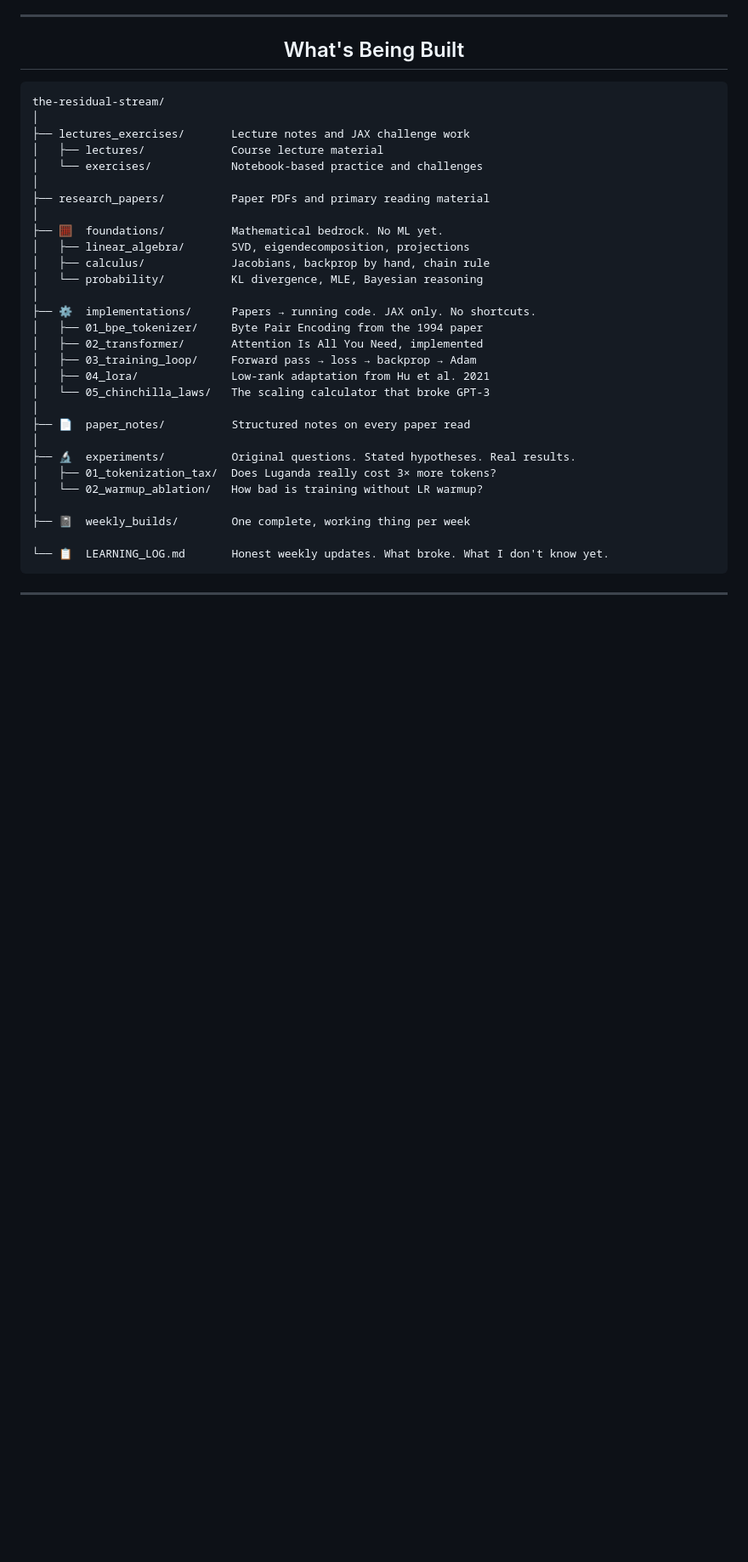
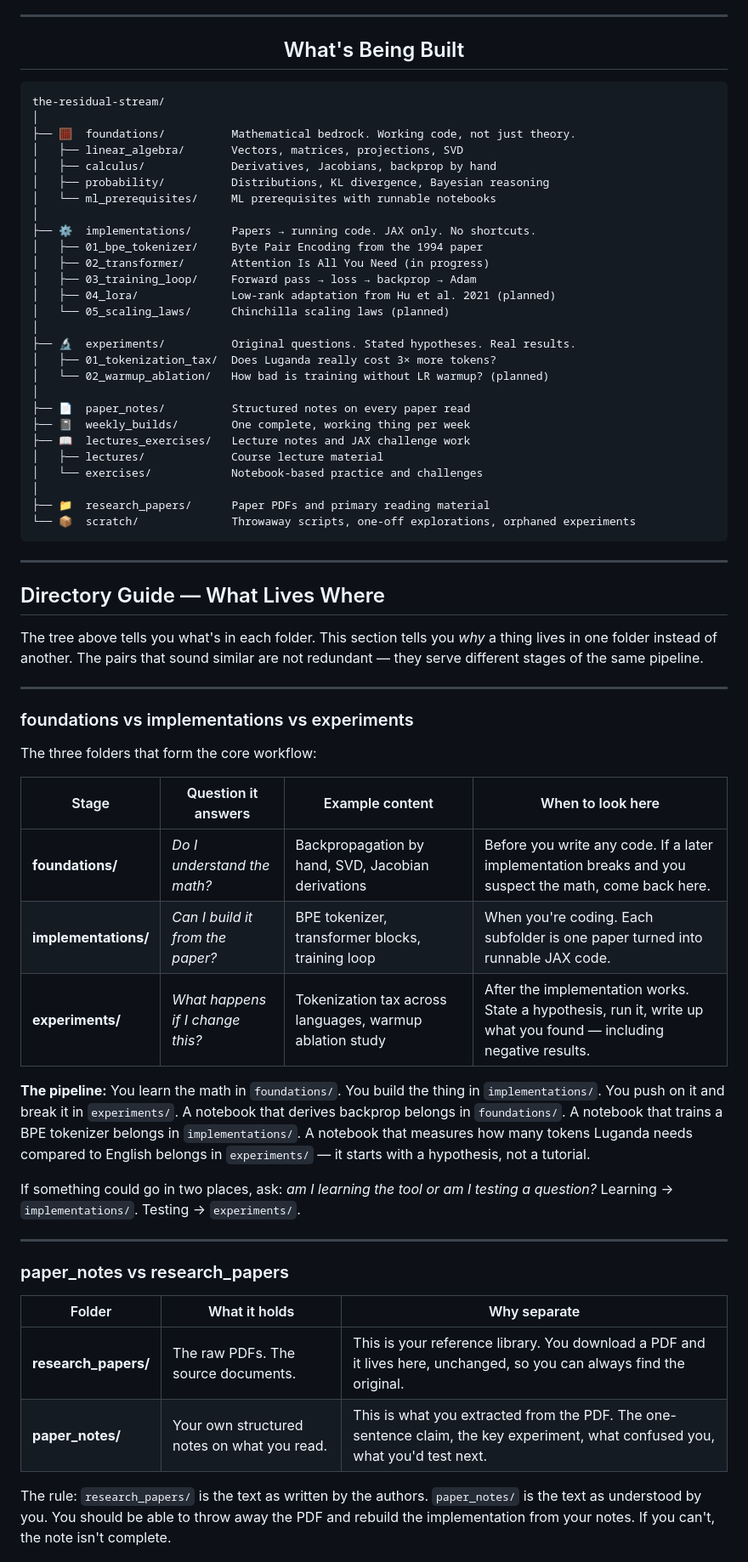
Before and after one commit to MubiruEltonFelix1/the-residual-stream, a Markdown page: README.md, the part around one of its changes. Shown at 85% size. Drawn GitHub-style; blank space fills up the shorter version.

Commit message:
Update README tree diagram to match restructured directory layout

````diff
--- a/README.md
+++ b/README.md
@@ -48,35 +48,63 @@ This is the residual stream. Every week, the weights update.
 ```
 the-residual-stream/
 │
-├── lectures_exercises/       Lecture notes and JAX challenge work
+├── 🧮  foundations/          Mathematical bedrock. Working code, not just theory.
+│   ├── linear_algebra/       Vectors, matrices, projections, SVD
+│   ├── calculus/             Derivatives, Jacobians, backprop by hand
+│   ├── probability/          Distributions, KL divergence, Bayesian reasoning
+│   └── ml_prerequisites/     ML prerequisites with runnable notebooks
+│
+├── ⚙️  implementations/      Papers → running code. JAX only. No shortcuts.
+│   ├── 01_bpe_tokenizer/     Byte Pair Encoding from the 1994 paper
+│   ├── 02_transformer/       Attention Is All You Need (in progress)
+│   ├── 03_training_loop/     Forward pass → loss → backprop → Adam
+│   ├── 04_lora/              Low-rank adaptation from Hu et al. 2021 (planned)
+│   └── 05_scaling_laws/      Chinchilla scaling laws (planned)
+│
+├── 🔬  experiments/          Original questions. Stated hypotheses. Real results.
+│   ├── 01_tokenization_tax/  Does Luganda really cost 3× more tokens?
+│   └── 02_warmup_ablation/   How bad is training without LR warmup? (planned)
+│
+├── 📄  paper_notes/          Structured notes on every paper read
+├── 📓  weekly_builds/        One complete, working thing per week
+├── 📖  lectures_exercises/   Lecture notes and JAX challenge work
 │   ├── lectures/             Course lecture material
 │   └── exercises/            Notebook-based practice and challenges
 │
-├── research_papers/          Paper PDFs and primary reading material
-│
-├── 🧮  foundations/          Mathematical bedrock. No ML yet.
-│   ├── linear_algebra/       SVD, eigendecomposition, projections
-│   ├── calculus/             Jacobians, backprop by hand, chain rule
-│   └── probability/          KL divergence, MLE, Bayesian reasoning
-│
-├── ⚙️  implementations/      Papers → running code. JAX only. No shortcuts.
-│   ├── 01_bpe_tokenizer/     Byte Pair Encoding from the 1994 paper
-│   ├── 02_transformer/       Attention Is All You Need, implemented
-│   ├── 03_training_loop/     Forward pass → loss → backprop → Adam
-│   ├── 04_lora/              Low-rank adaptation from Hu et al. 2021
-│   └── 05_chinchilla_laws/   The scaling calculator that broke GPT-3
-│
-├── 📄  paper_notes/          Structured notes on every paper read
-│
-├── 🔬  experiments/          Original questions. Stated hypotheses. Real results.
-│   ├── 01_tokenization_tax/  Does Luganda really cost 3× more tokens?
-│   └── 02_warmup_ablation/   How bad is training without LR warmup?
-│
-├── 📓  weekly_builds/        One complete, working thing per week
-
-└── 📋  LEARNING_LOG.md       Honest weekly updates. What broke. What I don't know yet.
+├── 📁  research_papers/      Paper PDFs and primary reading material
+└── 📦  scratch/              Throwaway scripts, one-off explorations, orphaned experiments
 ```
 
 ---
 
-<div align="center">
+## Directory Guide — What Lives Where
+
+The tree above tells you what's in each folder. This section tells you *why* a thing lives in one folder instead of another. The pairs that sound similar are not redundant — they serve different stages of the same pipeline.
+
+---
+
+### foundations vs implementations vs experiments
+
+The three folders that form the core workflow:
+
+| Stage | Question it answers | Example content | When to look here |
+|---|---|---|---|
+| **foundations/** | *Do I understand the math?* | Backpropagation by hand, SVD, Jacobian derivations | Before you write any code. If a later implementation breaks and you suspect the math, come back here. |
+| **implementations/** | *Can I build it from the paper?* | BPE tokenizer, transformer blocks, training loop | When you're coding. Each subfolder is one paper turned into runnable JAX code. |
+| **experiments/** | *What happens if I change this?* | Tokenization tax across languages, warmup ablation study | After the implementation works. State a hypothesis, run it, write up what you found — including negative results. |
+
+**The pipeline:** You learn the math in `foundations/`. You build the thing in `implementations/`. You push on it and break it in `experiments/`. A notebook that derives backprop belongs in `foundations/`. A notebook that trains a BPE tokenizer belongs in `implementations/`. A notebook that measures how many tokens Luganda needs compared to English belongs in `experiments/` — it starts with a hypothesis, not a tutorial.
+
+If something could go in two places, ask: *am I learning the tool or am I testing a question?* Learning → `implementations/`. Testing → `experiments/`.
+
+---
+
+### paper_notes vs research_papers
+
+| Folder | What it holds | Why separate |
+|---|---|---|
+| **research_papers/** | The raw PDFs. The source documents. | This is your reference library. You download a PDF and it lives here, unchanged, so you can always find the original. |
+| **paper_notes/** | Your own structured notes on what you read. | This is what you extracted from the PDF. The one-sentence claim, the key experiment, what confused you, what you'd test next. |
+
+The rule: `research_papers/` is the text as written by the authors. `paper_notes/` is the text as understood by you. You should be able to throw away the PDF and rebuild the implementation from your notes. If you can't, the note isn't complete.
+
````
Also changed, not shown: other parts of README.md (+25 -2 lines).
